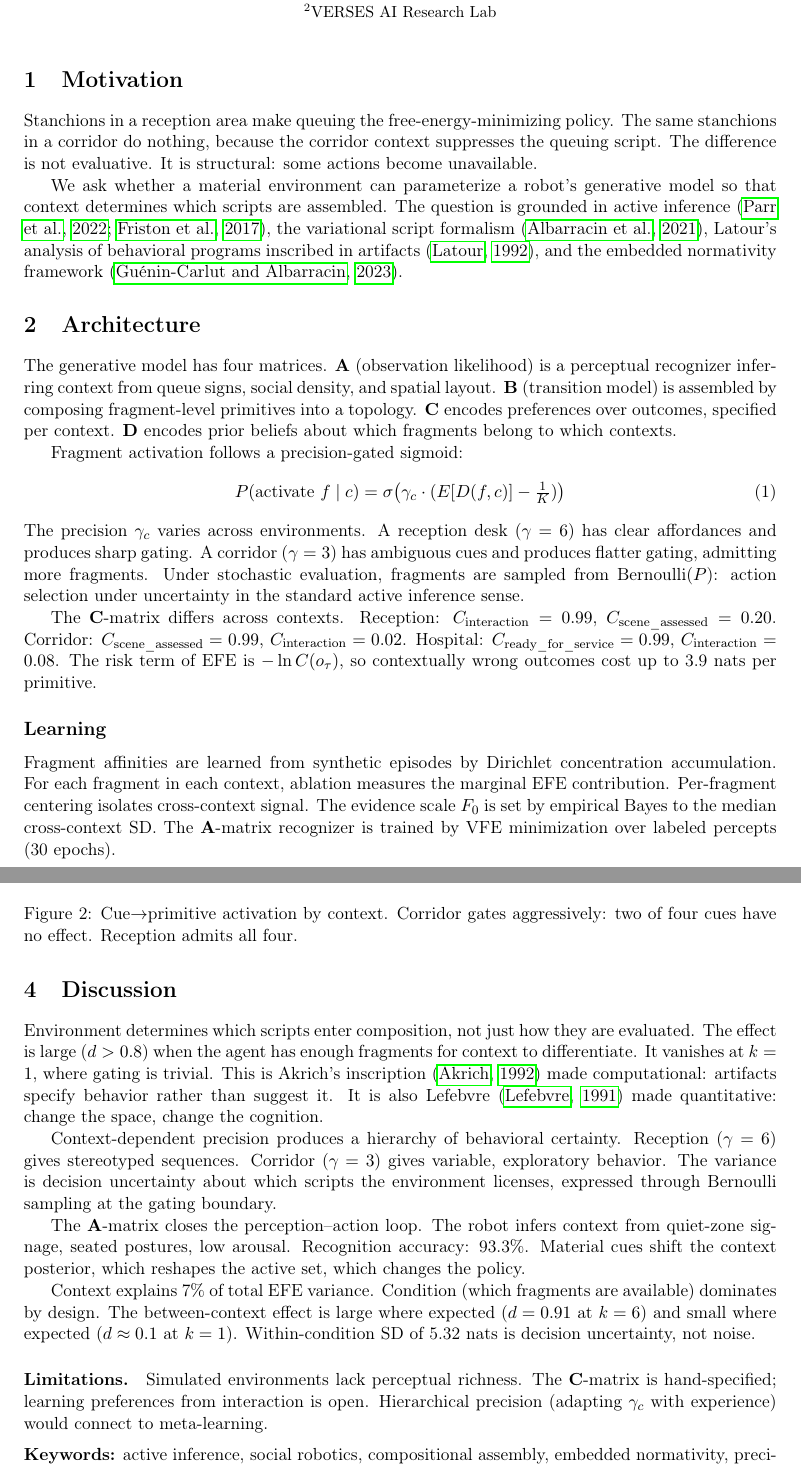
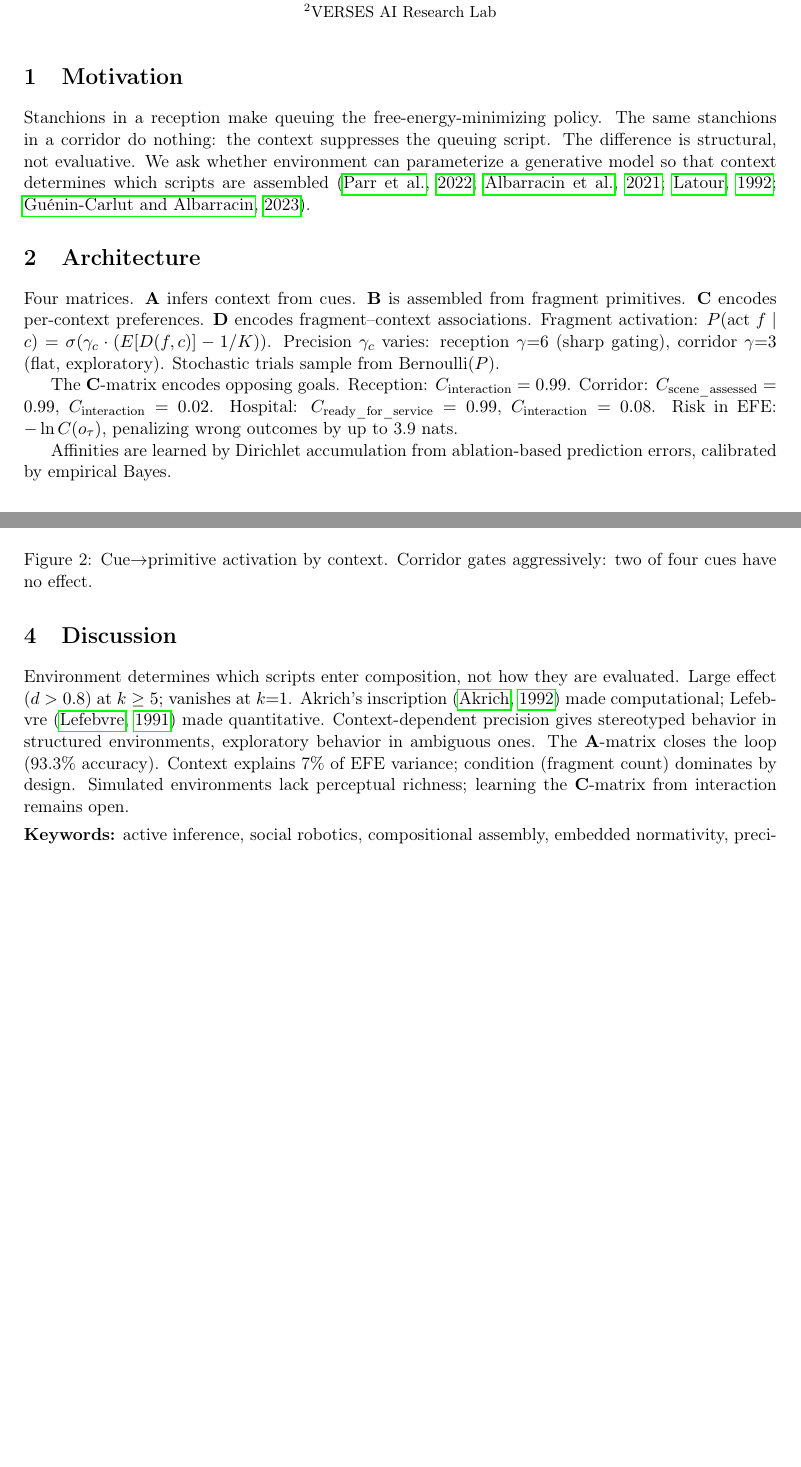
Before and after one commit to mahault/scripts-demo, a LaTeX document (paper/extended_abstract.tex): two parts of pages 1 and 3 of 4 before the commit and two parts of pages 1 and 2 of 3 after it, joined at a grey line, cut so that both start at the same text, the shorter picture padded with empty space. Compiled offline with pdfLaTeX.

Commit message:
Compress extended abstract to 2 pages

```diff
--- a/paper/extended_abstract.tex
+++ b/paper/extended_abstract.tex
@@ -32,25 +32,17 @@
 
 \section{Motivation}
 
-Stanchions in a reception area make queuing the free-energy-minimizing policy. The same stanchions in a corridor do nothing, because the corridor context suppresses the queuing script. The difference is not evaluative. It is structural: some actions become unavailable.
-
-We ask whether a material environment can parameterize a robot's generative model so that context determines which scripts are assembled. The question is grounded in active inference \citep{parr2022active,friston2017active}, the variational script formalism \citep{albarracin2021variational}, Latour's analysis of behavioral programs inscribed in artifacts \citep{latour1992missing}, and the embedded normativity framework \citep{guenincarlut2023embedded}.
+Stanchions in a reception make queuing the free-energy-minimizing policy. The same stanchions in a corridor do nothing: the context suppresses the queuing script. The difference is structural, not evaluative. We ask whether environment can parameterize a generative model so that context determines which scripts are assembled \citep{parr2022active,albarracin2021variational,latour1992missing,guenincarlut2023embedded}.
 
 \section{Architecture}
 
-The generative model has four matrices. $\mathbf{A}$ (observation likelihood) is a perceptual recognizer inferring context from queue signs, social density, and spatial layout. $\mathbf{B}$ (transition model) is assembled by composing fragment-level primitives into a topology. $\mathbf{C}$ encodes preferences over outcomes, specified per context. $\mathbf{D}$ encodes prior beliefs about which fragments belong to which contexts.
+Four matrices. $\mathbf{A}$ infers context from cues. $\mathbf{B}$ is assembled from fragment primitives. $\mathbf{C}$ encodes per-context preferences. $\mathbf{D}$ encodes fragment--context associations. Fragment activation:
+$P(\text{act } f \mid c) = \sigma(\gamma_c \cdot (E[D(f,c)] - 1/K))$.
+Precision $\gamma_c$ varies: reception $\gamma{=}6$ (sharp gating), corridor $\gamma{=}3$ (flat, exploratory). Stochastic trials sample from Bernoulli($P$).
 
-Fragment activation follows a precision-gated sigmoid:
-\begin{equation}
-  P(\text{activate } f \mid c) = \sigma\bigl(\gamma_c \cdot (E[D(f,c)] - \tfrac{1}{K})\bigr)
-\end{equation}
-The precision $\gamma_c$ varies across environments. A reception desk ($\gamma = 6$) has clear affordances and produces sharp gating. A corridor ($\gamma = 3$) has ambiguous cues and produces flatter gating, admitting more fragments. Under stochastic evaluation, fragments are sampled from Bernoulli($P$): action selection under uncertainty in the standard active inference sense.
+The $\mathbf{C}$-matrix encodes opposing goals. Reception: $C_{\text{interaction}} = 0.99$. Corridor: $C_{\text{scene\_assessed}} = 0.99$, $C_{\text{interaction}} = 0.02$. Hospital: $C_{\text{ready\_for\_service}} = 0.99$, $C_{\text{interaction}} = 0.08$. Risk in EFE: $-\ln C(o_\tau)$, penalizing wrong outcomes by up to 3.9 nats.
 
-The $\mathbf{C}$-matrix differs across contexts. Reception: $C_{\text{interaction}} = 0.99$, $C_{\text{scene\_assessed}} = 0.20$. Corridor: $C_{\text{scene\_assessed}} = 0.99$, $C_{\text{interaction}} = 0.02$. Hospital: $C_{\text{ready\_for\_service}} = 0.99$, $C_{\text{interaction}} = 0.08$. The risk term of EFE is $-\ln C(o_\tau)$, so contextually wrong outcomes cost up to 3.9 nats per primitive.
-
-\subsection*{Learning}
-
-Fragment affinities are learned from synthetic episodes by Dirichlet concentration accumulation. For each fragment in each context, ablation measures the marginal EFE contribution. Per-fragment centering isolates cross-context signal. The evidence scale $F_0$ is set by empirical Bayes to the median cross-context SD. The $\mathbf{A}$-matrix recognizer is trained by VFE minimization over labeled percepts (30 epochs).
+Affinities are learned by Dirichlet accumulation from ablation-based prediction errors, calibrated by empirical Bayes.
 
 \section{Experiments}
 
@@ -91,26 +75,18 @@ Hospital & 8.72 & 6.01 & [3.06, 23.55] & 2400 \\
   \label{fig:divergence}
 \end{figure}
 
-\begin{figure}[t]
+\begin{figure}[h]
   \centering
   \includegraphics[width=\textwidth]{figures/fig_exp1_cue_primitive_heatmap.pdf}
-  \caption{Cue$\to$primitive activation by context. Corridor gates aggressively: two of four cues have no effect. Reception admits all four.}
+  \caption{Cue$\to$primitive activation by context. Corridor gates aggressively: two of four cues have no effect.}
   \label{fig:heatmap}
 \end{figure}
 
 \section{Discussion}
 
-Environment determines which scripts enter composition, not just how they are evaluated. The effect is large ($d > 0.8$) when the agent has enough fragments for context to differentiate. It vanishes at $k=1$, where gating is trivial. This is Akrich's inscription \citep{akrich1992description} made computational: artifacts specify behavior rather than suggest it. It is also Lefebvre \citep{lefebvre1991production} made quantitative: change the space, change the cognition.
+Environment determines which scripts enter composition, not how they are evaluated. Large effect ($d > 0.8$) at $k \geq 5$; vanishes at $k{=}1$. Akrich's inscription \citep{akrich1992description} made computational; Lefebvre \citep{lefebvre1991production} made quantitative. Context-dependent precision gives stereotyped behavior in structured environments, exploratory behavior in ambiguous ones. The $\mathbf{A}$-matrix closes the loop (93.3\% accuracy). Context explains 7\% of EFE variance; condition (fragment count) dominates by design. Simulated environments lack perceptual richness; learning the $\mathbf{C}$-matrix from interaction remains open.
 
-Context-dependent precision produces a hierarchy of behavioral certainty. Reception ($\gamma = 6$) gives stereotyped sequences. Corridor ($\gamma = 3$) gives variable, exploratory behavior. The variance is decision uncertainty about which scripts the environment licenses, expressed through Bernoulli sampling at the gating boundary.
-
-The $\mathbf{A}$-matrix closes the perception--action loop. The robot infers context from quiet-zone signage, seated postures, low arousal. Recognition accuracy: 93.3\%. Material cues shift the context posterior, which reshapes the active set, which changes the policy.
-
-Context explains 7\% of total EFE variance. Condition (which fragments are available) dominates by design. The between-context effect is large where expected ($d = 0.91$ at $k=6$) and small where expected ($d \approx 0.1$ at $k=1$). Within-condition SD of 5.32 nats is decision uncertainty, not noise.
-
-\paragraph{Limitations.} Simulated environments lack perceptual richness. The $\mathbf{C}$-matrix is hand-specified; learning preferences from interaction is open. Hierarchical precision (adapting $\gamma_c$ with experience) would connect to meta-learning.
-
-\vspace{6pt}
+\vspace{4pt}
 \noindent\textbf{Keywords:} active inference, social robotics, compositional assembly, embedded normativity, precision gating, material semiotics
 
 \bibliographystyle{apalike}
```
Also changed, not shown: paper/extended_abstract.tex (22 more changed lines).
